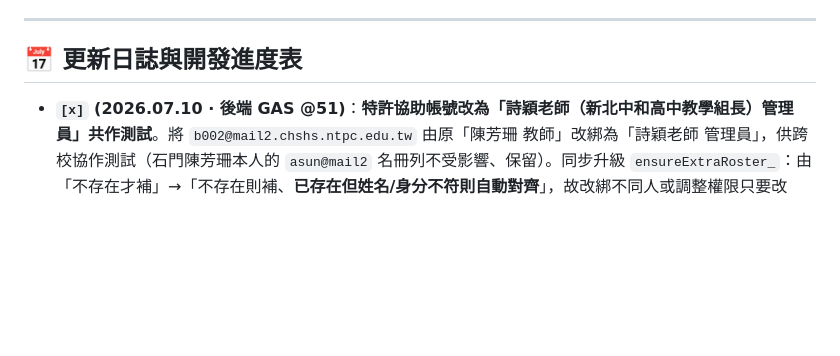
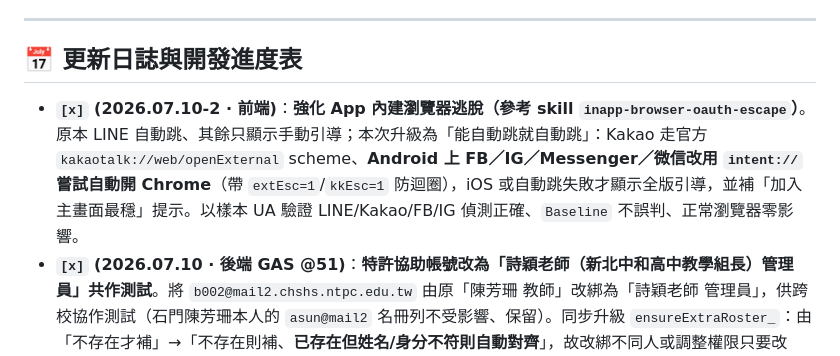
Before and after one commit to cagoooo/smes-substitute, a Markdown page: README.md, the part around the change. Rendered like a GitHub page; blank space fills up the shorter version.

Commit message:
📝 README 日誌：記錄 App 內建瀏覽器逃脫強化（Kakao scheme + Android intent://）
Co-Authored-By: Claude Opus 4.8 <noreply@anthropic.com>

```diff
--- a/README.md
+++ b/README.md
@@ -72,6 +72,7 @@ clasp update-deployment <deploymentId> -V <版本號> -d "更新說明"
 
 ## 📅 更新日誌與開發進度表
 
+- **`[x]` (2026.07.10-2 · 前端)**：**強化 App 內建瀏覽器逃脫（參考 skill `inapp-browser-oauth-escape`）**。原本 LINE 自動跳、其餘只顯示手動引導；本次升級為「能自動跳就自動跳」：Kakao 走官方 `kakaotalk://web/openExternal` scheme、**Android 上 FB／IG／Messenger／微信改用 `intent://` 嘗試自動開 Chrome**（帶 `extEsc=1`/`kkEsc=1` 防迴圈），iOS 或自動跳失敗才顯示全版引導，並補「加入主畫面最穩」提示。以樣本 UA 驗證 LINE/Kakao/FB/IG 偵測正確、`Baseline` 不誤判、正常瀏覽器零影響。
 - **`[x]` (2026.07.10 · 後端 GAS @51)**：**特許協助帳號改為「詩穎老師（新北中和高中教學組長）管理員」共作測試**。將 `b002@mail2.chshs.ntpc.edu.tw` 由原「陳芳珊 教師」改綁為「詩穎老師 管理員」，供跨校協作測試（石門陳芳珊本人的 `asun@mail2` 名冊列不受影響、保留）。同步升級 `ensureExtraRoster_`：由「不存在才補」→「不存在則補、**已存在但姓名/身分不符則自動對齊**」，故改綁不同人或調整權限只要改 `CONFIG.EXTRA_ROSTER` 重新部署，登入即生效。
 - **`[x]` (2026.07.10 · 後端 GAS @50)**：**新增「特許協助名冊」機制**（跨校/非石門網域協助帳號自動補進「Email對照表」並繞過網域檢查）。於 `CONFIG.EXTRA_ROSTER` 定義協助名冊，登入時 `ensureExtraRoster_` 自動補列（idempotent、只有特許信箱本人登入才讀寫、含 LockService＋清快取），並在網域檢查加白名單繞過（`extraAllowedEmails_`）。純後端 clasp 部署即生效，不需手動編輯試算表。⚠️ 若未來重新「課表匯入／重建名單」清空名冊，協助帳號會在其下次登入時自動補回。
 - **`[x]` (2026.07.09-10)**：**實作 P0 級後端二次權限防線、寫入並行鎖與前端靜默 Token 刷新**。後端 `processAdjustmentFor_` 限制非管理員/行政僅能幫自己提交調代課，`getConfirmInfo_` 限制只有關係人能讀取單據；在所有資料寫入 API（提交、匯入、更新名單）引入 `LockService` 解決並發寫入衝突；前端 `api` 支援 `UNAUTHENTICATED` 時透過 One Tap 靜默自癒重新驗證並自動重試請求。配套執行 `bump-version.ps1` 升版快取並以 clasp 部署 v48 上線。
```
